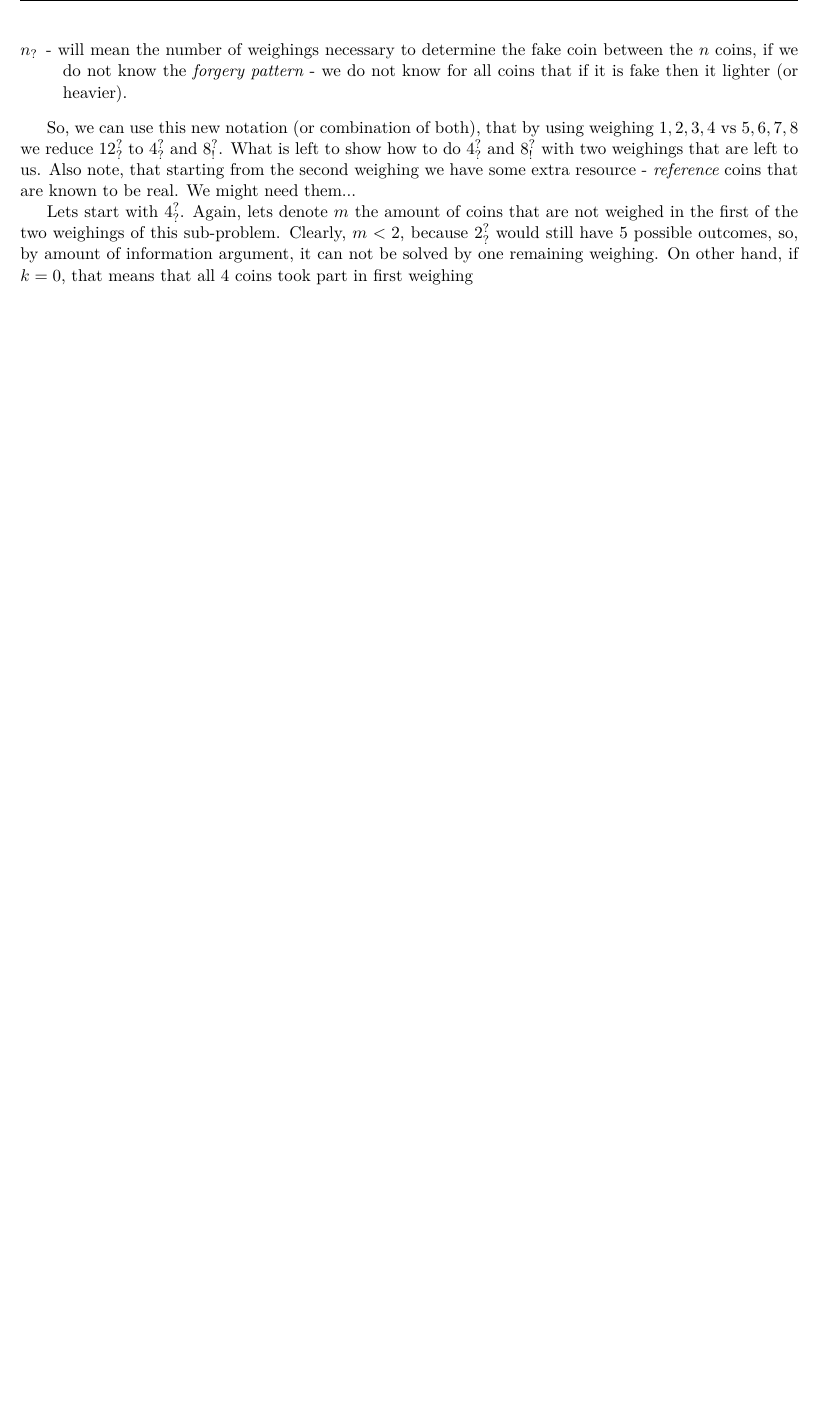
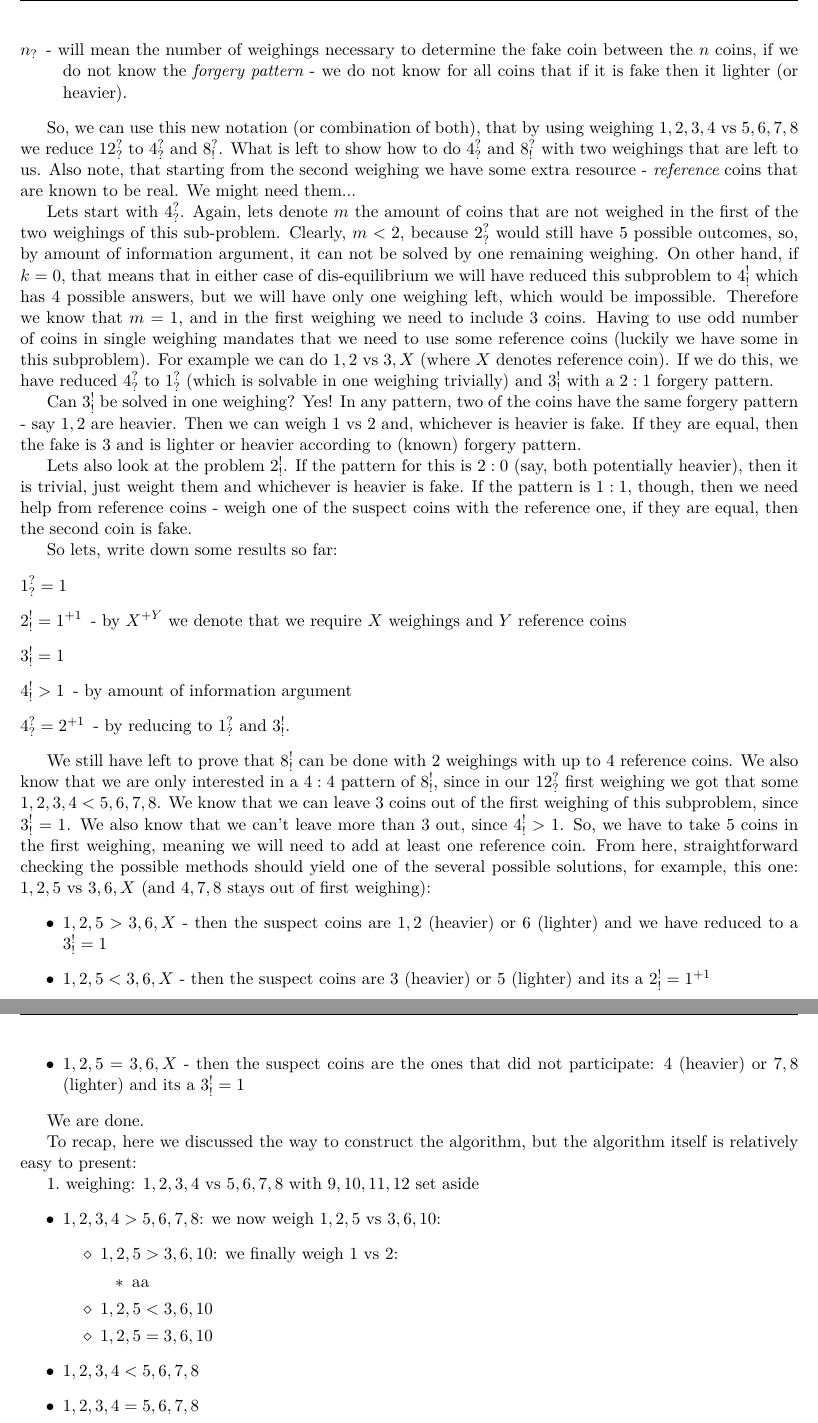
Before and after one commit to kreisaisjelis/combinatorics, a LaTeX document (ordered stuff/Amount of information/AmountOfInformation - solutions.tex): part of page 4 of 4 before the commit and two parts of pages 4 and 5 of 5 after it, the two joined at a grey line, cut so that both start at the same text, the shorter picture padded with empty space. Compiled offline with XeLaTeX.

Commit message:
progress on AoI solution

```diff
--- a/ordered stuff/Amount of information/AmountOfInformation - solutions.tex
+++ b/ordered stuff/Amount of information/AmountOfInformation - solutions.tex
@@ -2,6 +2,7 @@
 \input{../FormatGen.tex}
 %\input{../FormatProblems.tex}
 %\input{../FormatLV.tex}
+\usepackage{enumitem}
 \fancyhead[C]{{\Large\bf Amount of information  - Solutions}}
 
 \begin{document}
@@ -126,7 +127,45 @@ Lets introduce some more notation!
 
 So, we can use this new notation (or combination of both), that by using weighing $1,2,3,4$ vs $5,6,7,8$ we reduce $12^?_?$ to $4^?_?$ and $8^?_!$. What is left to show how to do $4^?_?$ and $8^?_!$ with two weighings that are left to us. Also note, that starting from the second weighing we have some extra resource - \textit{reference} coins that are known to be real. We might need them...
 
-Lets start with $4^?_?$. Again, lets denote $m$ the amount of coins that are not weighed in the first of the two weighings of this sub-problem. Clearly, $m<2$, because $2^?_?$ would still have $5$ possible outcomes, so, by amount of information argument, it can not be solved by one remaining weighing.  On other hand, if $k=0$, that means that all $4$ coins took part in first weighing
+Lets start with $4^?_?$. Again, lets denote $m$ the amount of coins that are not weighed in the first of the two weighings of this sub-problem. Clearly, $m<2$, because $2^?_?$ would still have $5$ possible outcomes, so, by amount of information argument, it can not be solved by one remaining weighing.  On other hand, if $k=0$, that means that in either case of dis-equilibrium we will have reduced this subproblem to $4^!_!$ which has $4$ possible answers, but we will have only one weighing left, which would be impossible. Therefore we know that $m=1$, and in the first weighing we need to include $3$ coins.  Having to use odd number of coins in single weighing mandates that we need to use some reference coins (luckily we have some in this subproblem). For example we can do $1,2$ vs $3,X$ (where $X$ denotes reference coin). If we do this, we have reduced $4^?_?$ to $1^?_?$ (which is solvable in one weighing trivially) and $3^!_!$ with a $2:1$ forgery pattern.
+
+Can $3^!_!$ be solved in one weighing? Yes! In any pattern, two of the coins have the same forgery pattern - say $1,2$ are heavier. Then we can weigh $1$ vs $2$ and, whichever is heavier is fake. If they are equal, then the fake is $3$ and is lighter or heavier according to (known) forgery pattern.
+
+Lets also look at the problem $2^!_!$. If the pattern for this is $2:0$ (say, both potentially heavier), then it is trivial, just weight them and whichever is heavier is fake. If the pattern is $1:1$, though, then we need help from reference coins - weigh one of the suspect coins with the reference one, if they are equal, then the second coin is fake.
+
+So lets, write down some results so far:
+\begin{description}
+\item[$1^?_?=1$]
+\item[$2^!_!=1^{+1}$] - by $X^{+Y}$ we denote that we require $X$ weighings and $Y$ reference coins
+\item[$3^!_!=1$]
+\item[$4^!_!>1$] - by amount of information argument
+\item[$4^?_?=2^{+1}$] - by reducing to $1^?_?$ and $3^!_!$. \end{description}
+
+We still have left to prove that $8_!^!$ can be done with $2$ weighings with up to $4$ reference coins. We also know that we are only interested in a $4:4$ pattern of $8_!^!$, since in our $12^?_?$ first weighing we got that some $1,2,3,4<5,6,7,8$. We know that we can leave $3$ coins out of the first weighing of this subproblem, since $3^!_!=1$. We also know that we can't leave more than $3$ out, since $4^!_!>1$. So, we have to take $5$ coins in the first weighing, meaning we will need to add at least one reference coin. From here, straightforward checking the possible methods should yield one of the several possible solutions, for example, this one: $1,2,5$ vs $3,6,X$ (and $4,7,8$ stays out of first weighing):
+\begin{itemize}
+\item $1,2,5 > 3,6,X$ - then the suspect coins are $1,2$ (heavier) or $6$ (lighter) and we have reduced to a $3^!_!=1$
+\item $1,2,5 < 3,6,X$ - then the suspect coins are $3$ (heavier) or $5$ (lighter) and its a $2^!_!=1^{+1}$
+\item $1,2,5 = 3,6,X$ - then the suspect coins are the ones that did not participate: $4$ (heavier) or $7,8$ (lighter) and its a $3^!_!=1$
+\end{itemize}
+
+We are done.
+
+To recap, here we discussed the way to construct the algorithm, but the algorithm itself is relatively easy to present:
+
+$1.$ weighing: $1,2,3,4$ vs $5,6,7,8$ with $9,10,11,12$ set aside
+\begin{itemize}
+\item $1,2,3,4 > 5,6,7,8$: we now weigh $1,2,5$ vs $3,6,10$:
+	\begin{itemize}
+		\item $1,2,5 > 3,6,10$: we finally weigh $1$ vs $2$:
+			\begin{itemize}
+				\item aa
+			\end{itemize}
+		\item $1,2,5 < 3,6,10$
+		\item $1,2,5 = 3,6,10$
+	\end{itemize}
+\item $1,2,3,4 < 5,6,7,8$
+\item $1,2,3,4 = 5,6,7,8$
+\end{itemize}
 
 \end{problem}
 %
```
Also changed, not shown: ordered stuff/Amount of information/AmountOfInformation - solutions.pdf.
